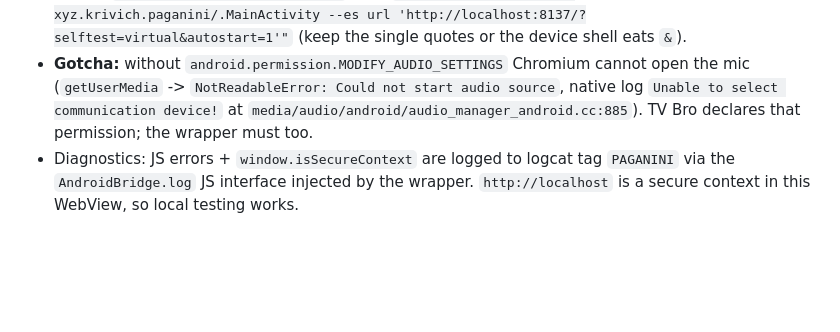
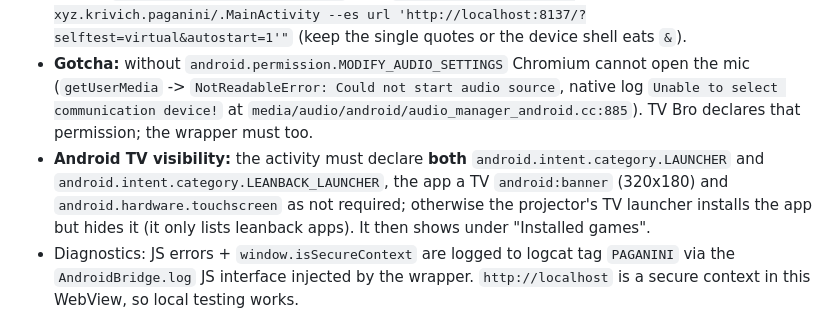
Before and after one commit to Krivich/paganini, a Markdown page: AGENTS.md, the part around the change. Rendered like a GitHub page; blank space fills up the shorter version.

Commit message:
docs: note the Android TV LEANBACK_LAUNCHER requirement

```diff
--- a/AGENTS.md
+++ b/AGENTS.md
@@ -40,6 +40,7 @@ Paganini Ukulele: a static browser game that teaches ukulele/piano/sax by ear vi
 - Build (offline, no Gradle): `powershell -ExecutionPolicy Bypass -File build.ps1` — uses `javac` (JDK 17) -> `d8` -> `aapt2 compile/link` -> `aapt add classes.dex` -> `zipalign` -> `apksigner` with `C:\Users\zubov\.android\debug.keystore` (SDK build-tools 34.0.0, `platforms/android-34/android.jar`). Output `build\paganini.apk` (~17 KB).
 - Install pre-granting the mic: `adb install -r -g build\paganini.apk`. Test against the local dev server: `adb reverse tcp:8137 tcp:8137` then `adb shell "am start -n xyz.krivich.paganini/.MainActivity --es url 'http://localhost:8137/?selftest=virtual&autostart=1'"` (keep the single quotes or the device shell eats `&`).
 - **Gotcha:** without `android.permission.MODIFY_AUDIO_SETTINGS` Chromium cannot open the mic (`getUserMedia` -> `NotReadableError: Could not start audio source`, native log `Unable to select communication device!` at `media/audio/android/audio_manager_android.cc:885`). TV Bro declares that permission; the wrapper must too.
+- **Android TV visibility:** the activity must declare **both** `android.intent.category.LAUNCHER` and `android.intent.category.LEANBACK_LAUNCHER`, the app a TV `android:banner` (320x180) and `android.hardware.touchscreen` as not required; otherwise the projector's TV launcher installs the app but hides it (it only lists leanback apps). It then shows under "Installed games".
 - Diagnostics: JS errors + `window.isSecureContext` are logged to logcat tag `PAGANINI` via the `AndroidBridge.log` JS interface injected by the wrapper. `http://localhost` is a secure context in this WebView, so local testing works.
 
 ## Releases
```
